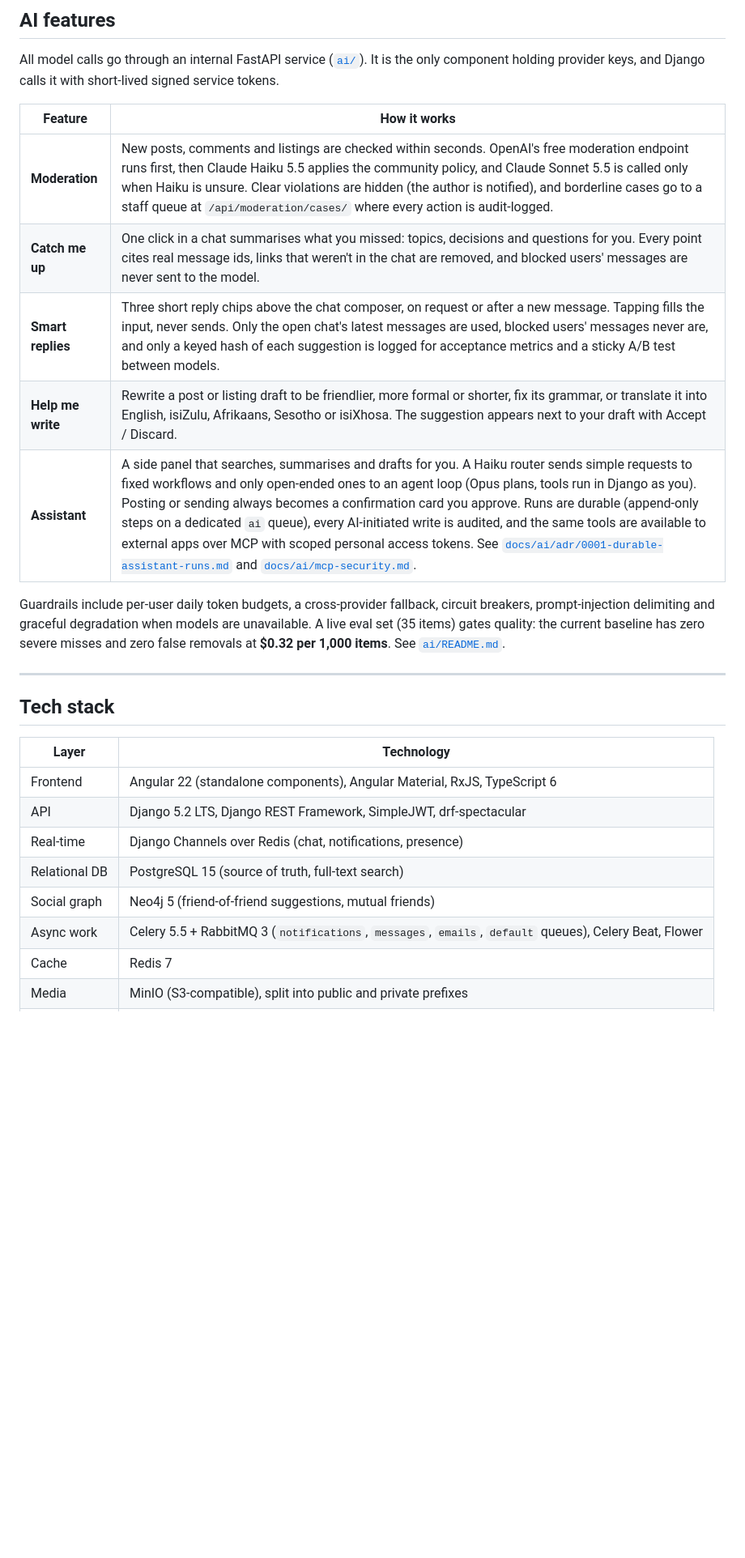
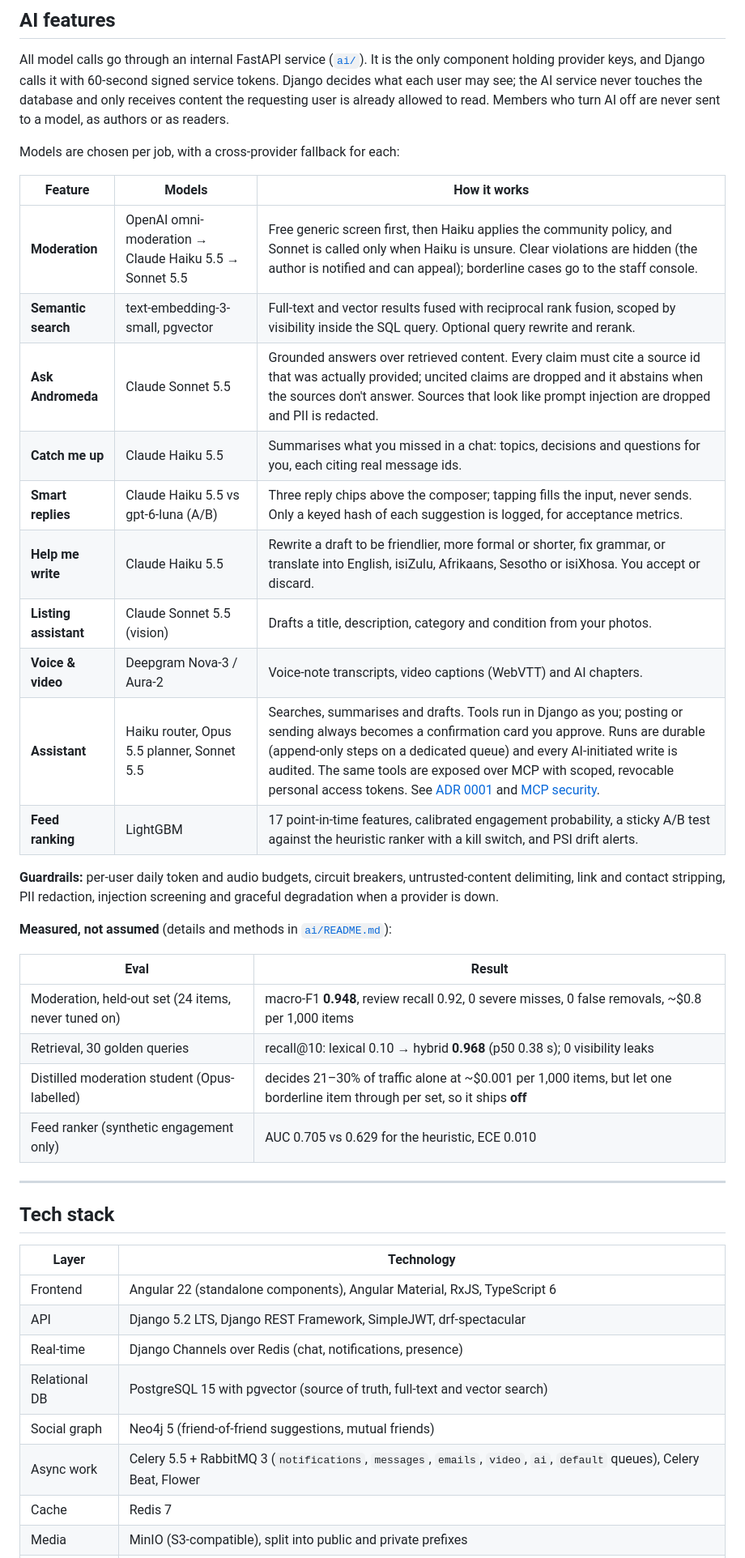
Before and after one commit to 7irelo/andromeda-web, a Markdown page: README.md, the part around one of its changes. Shown at 81% size. GitHub-like rendering; blank space fills up the shorter version.

Commit message:
docs: bring the README up to date with accounts, trust and safety, search, speech, assistant, ranking and eval results

```diff
--- a/README.md
+++ b/README.md
@@ -108,21 +114,38 @@ rather than a public issue.
 
 All model calls go through an internal FastAPI service ([`ai/`](ai/README.md)).
 It is the only component holding provider keys, and Django calls it with
-short-lived signed service tokens.
+60-second signed service tokens. Django decides what each user may see; the
+AI service never touches the database and only receives content the
+requesting user is already allowed to read. Members who turn AI off are never
+sent to a model, as authors or as readers.
 
-| Feature | How it works |
+Models are chosen per job, with a cross-provider fallback for each:
+
+| Feature | Models | How it works |
+|---|---|---|
+| **Moderation** | OpenAI omni-moderation → Claude Haiku 5.5 → Sonnet 5.5 | Free generic screen first, then Haiku applies the community policy, and Sonnet is called only when Haiku is unsure. Clear violations are hidden (the author is notified and can appeal); borderline cases go to the staff console. |
+| **Semantic search** | text-embedding-3-small, pgvector | Full-text and vector results fused with reciprocal rank fusion, scoped by visibility inside the SQL query. Optional query rewrite and rerank. |
+| **Ask Andromeda** | Claude Sonnet 5.5 | Grounded answers over retrieved content. Every claim must cite a source id that was actually provided; uncited claims are dropped and it abstains when the sources don't answer. Sources that look like prompt injection are dropped and PII is redacted. |
+| **Catch me up** | Claude Haiku 5.5 | Summarises what you missed in a chat: topics, decisions and questions for you, each citing real message ids. |
+| **Smart replies** | Claude Haiku 5.5 vs gpt-6-luna (A/B) | Three reply chips above the composer; tapping fills the input, never sends. Only a keyed hash of each suggestion is logged, for acceptance metrics. |
+| **Help me write** | Claude Haiku 5.5 | Rewrite a draft to be friendlier, more formal or shorter, fix grammar, or translate into English, isiZulu, Afrikaans, Sesotho or isiXhosa. You accept or discard. |
+| **Listing assistant** | Claude Sonnet 5.5 (vision) | Drafts a title, description, category and condition from your photos. |
+| **Voice & video** | Deepgram Nova-3 / Aura-2 | Voice-note transcripts, video captions (WebVTT) and AI chapters. |
+| **Assistant** | Haiku router, Opus 5.5 planner, Sonnet 5.5 | Searches, summarises and drafts. Tools run in Django as you; posting or sending always becomes a confirmation card you approve. Runs are durable (append-only steps on a dedicated queue) and every AI-initiated write is audited. The same tools are exposed over MCP with scoped, revocable personal access tokens. See [ADR 0001](docs/ai/adr/0001-durable-assistant-runs.md) and [MCP security](docs/ai/mcp-security.md). |
+| **Feed ranking** | LightGBM | 17 point-in-time features, calibrated engagement probability, a sticky A/B test against the heuristic ranker with a kill switch, and PSI drift alerts. |
+
+**Guardrails:** per-user daily token and audio budgets, circuit breakers,
+untrusted-content delimiting, link and contact stripping, PII redaction,
+injection screening and graceful degradation when a provider is down.
+
+**Measured, not assumed** (details and methods in [`ai/README.md`](ai/README.md)):
+
+| Eval | Result |
 |---|---|
-| **Moderation** | New posts, comments and listings are checked within seconds. OpenAI's free moderation endpoint runs first, then Claude Haiku 5.5 applies the community policy, and Claude Sonnet 5.5 is called only when Haiku is unsure. Clear violations are hidden (the author is notified), and borderline cases go to a staff queue at `/api/moderation/cases/` where every action is audit-logged. |
-| **Catch me up** | One click in a chat summarises what you missed: topics, decisions and questions for you. Every point cites real message ids, links that weren't in the chat are removed, and blocked users' messages are never sent to the model. |
-| **Smart replies** | Three short reply chips above the chat composer, on request or after a new message. Tapping fills the input, never sends. Only the open chat's latest messages are used, blocked users' messages never are, and only a keyed hash of each suggestion is logged for acceptance metrics and a sticky A/B test between models. |
-| **Help me write** | Rewrite a post or listing draft to be friendlier, more formal or shorter, fix its grammar, or translate it into English, isiZulu, Afrikaans, Sesotho or isiXhosa. The suggestion appears next to your draft with Accept / Discard. |
-| **Assistant** | A side panel that searches, summarises and drafts for you. A Haiku router sends simple requests to fixed workflows and only open-ended ones to an agent loop (Opus plans, tools run in Django as you). Posting or sending always becomes a confirmation card you approve. Runs are durable (append-only steps on a dedicated `ai` queue), every AI-initiated write is audited, and the same tools are available to external apps over MCP with scoped personal access tokens. See [`docs/ai/adr/0001-durable-assistant-runs.md`](docs/ai/adr/0001-durable-assistant-runs.md) and [`docs/ai/mcp-security.md`](docs/ai/mcp-security.md). |
-
-Guardrails include per-user daily token budgets, a cross-provider fallback,
-circuit breakers, prompt-injection delimiting and graceful degradation when
-models are unavailable. A live eval set (35 items) gates quality: the
-current baseline has zero severe misses and zero false removals at
-**$0.32 per 1,000 items**. See [`ai/README.md`](ai/README.md).
+| Moderation, held-out set (24 items, never tuned on) | macro-F1 **0.948**, review recall 0.92, 0 severe misses, 0 false removals, ~$0.8 per 1,000 items |
+| Retrieval, 30 golden queries | recall@10: lexical 0.10 → hybrid **0.968** (p50 0.38 s); 0 visibility leaks |
+| Distilled moderation student (Opus-labelled) | decides 21–30% of traffic alone at ~$0.001 per 1,000 items, but let one borderline item through per set, so it ships **off** |
+| Feed ranker (synthetic engagement only) | AUC 0.705 vs 0.629 for the heuristic, ECE 0.010 |
 
 ---
 
@@ -133,8 +156,8 @@ current baseline has zero severe misses and zero false removals at
 | Frontend | Angular 22 (standalone components), Angular Material, RxJS, TypeScript 6 |
 | API | Django 5.2 LTS, Django REST Framework, SimpleJWT, drf-spectacular |
 | Real-time | Django Channels over Redis (chat, notifications, presence) |
-| Relational DB | PostgreSQL 15 (source of truth, full-text search) |
+| Relational DB | PostgreSQL 15 with pgvector (source of truth, full-text and vector search) |
 | Social graph | Neo4j 5 (friend-of-friend suggestions, mutual friends) |
-| Async work | Celery 5.5 + RabbitMQ 3 (`notifications`, `messages`, `emails`, `default` queues), Celery Beat, Flower |
+| Async work | Celery 5.5 + RabbitMQ 3 (`notifications`, `messages`, `emails`, `video`, `ai`, `default` queues), Celery Beat, Flower |
 | Cache | Redis 7 |
 | Media | MinIO (S3-compatible), split into public and private prefixes |
```
Also changed, not shown: other parts of README.md (+41 -26 lines).
